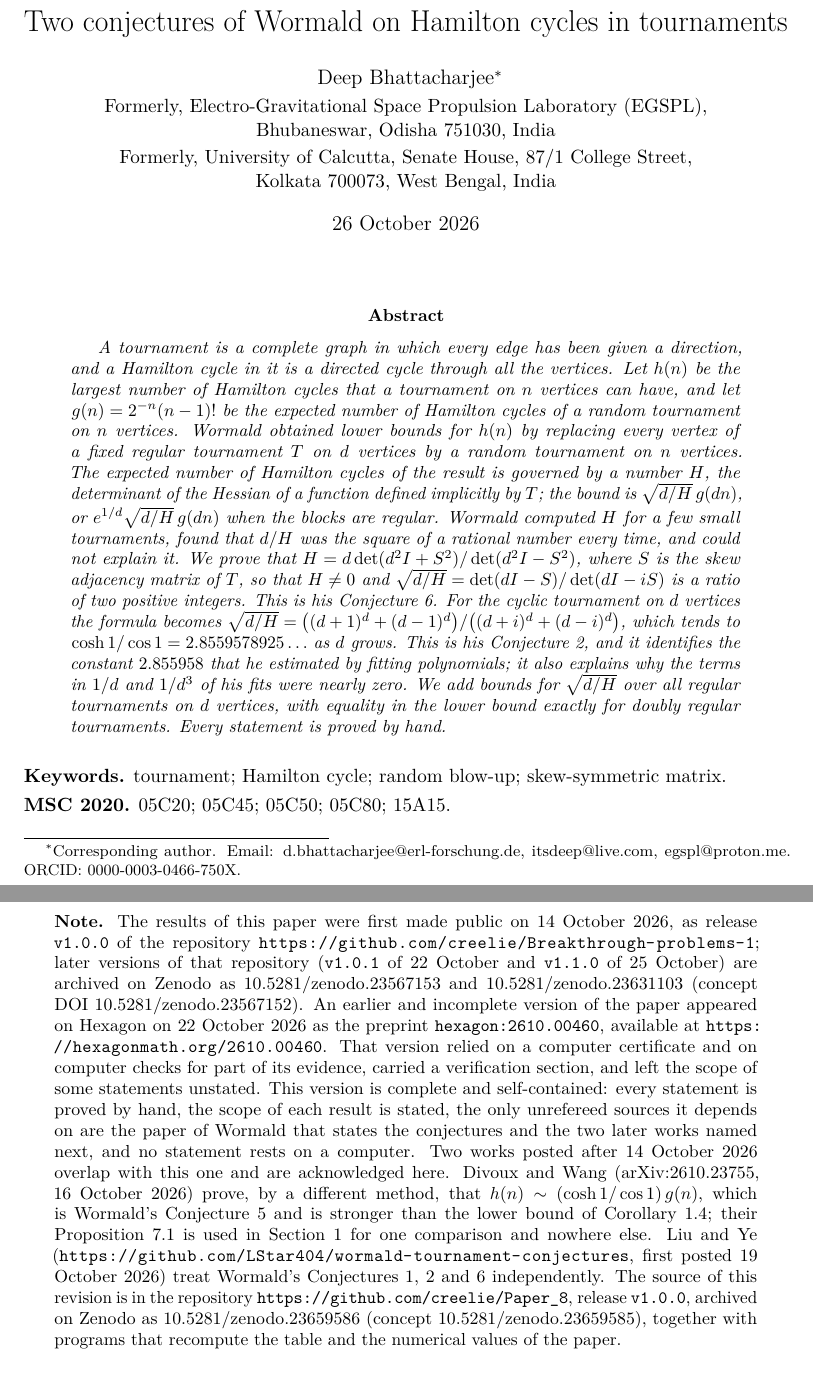
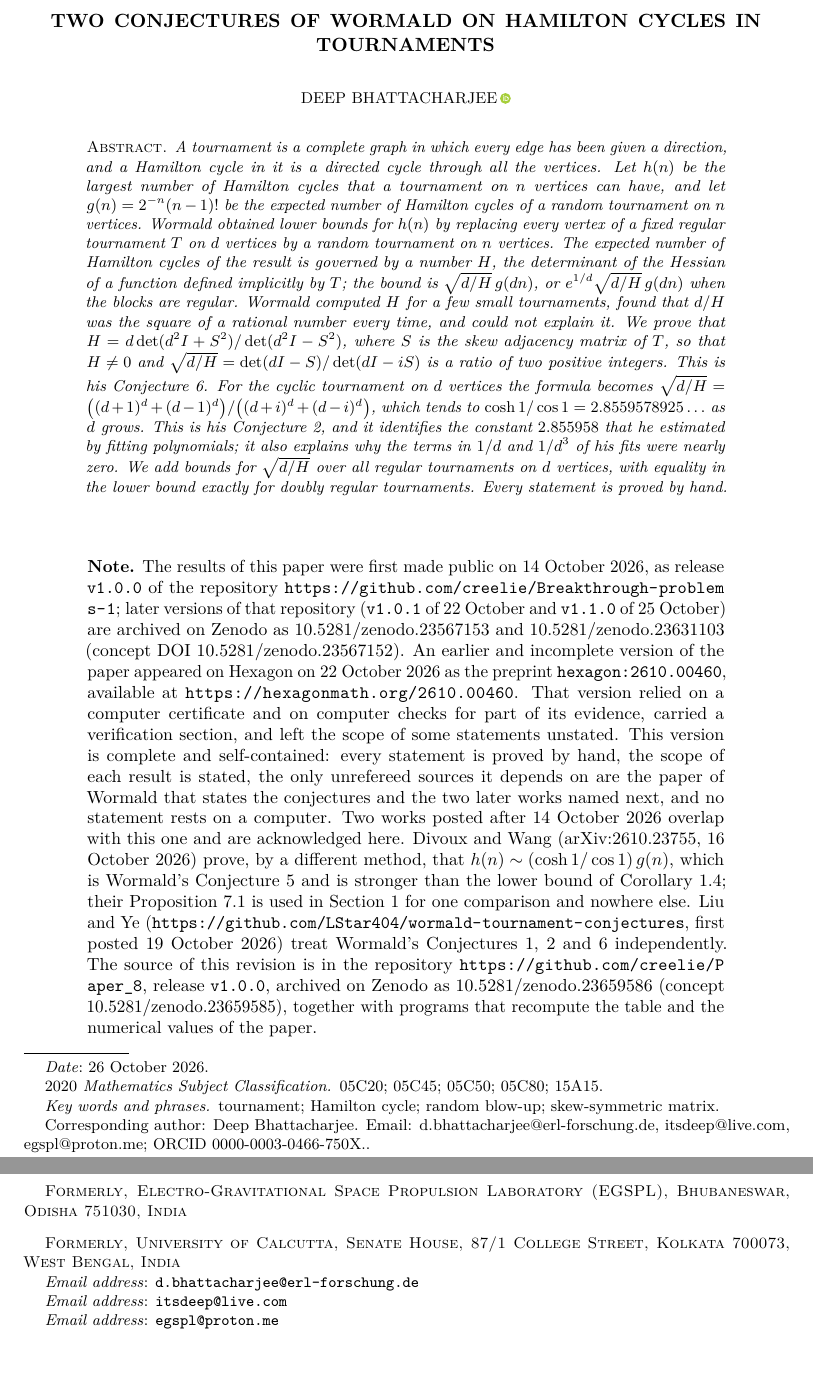
Before and after one commit to creelie/Paper_8, a LaTeX paper (paper/main.tex): two parts of pages 1 and 2 of 12 before the commit and two parts of pages 1 and 11 of 11 after it, joined at a grey line, cut at the place of the change. Compiled offline with pdfLaTeX.

Commit message:
Set the paper in amsart, single column (#3)
Same content, 11 pages; dist and metadata follow; release workflow defaults to v1.0.1.

```diff
--- a/paper/main.tex
+++ b/paper/main.tex
@@ -1,4 +1,4 @@
-\documentclass[11pt,a4paper]{article}
+\documentclass[11pt,a4paper,reqno]{amsart}
 
 \usepackage[utf8]{inputenc}
 \usepackage[T1]{fontenc}
@@ -10,6 +10,7 @@
 \usepackage[margin=28mm]{geometry}
 \usepackage{xurl}
 \usepackage[hidelinks]{hyperref}
+\usepackage{orcidlink}
 \usepackage{microtype}
 
 \newtheorem{theorem}{Theorem}[section]
@@ -35,10 +36,5 @@
 \newcommand{\Z}{\mathbb{Z}}
 \newcommand{\E}{\mathbb{E}}
 
-\title{Two conjectures of Wormald on Hamilton cycles in tournaments}
+\title[Two conjectures of Wormald on Hamilton cycles]{Two conjectures of Wormald on Hamilton cycles in tournaments}
 
-\author{Deep Bhattacharjee\thanks{Corresponding author. Email: \href{mailto:d.bhattacharjee@erl-forschung.de}{d.bhattacharjee@erl-forschung.de}, \href{mailto:itsdeep@live.com}{itsdeep@live.com}, \href{mailto:egspl@proton.me}{egspl@proton.me}. ORCID: \href{https://orcid.org/0000-0003-0466-750X}{0000-0003-0466-750X}.}\\[2pt]
-\normalsize Formerly, Electro-Gravitational Space Propulsion Laboratory (EGSPL),\\
-\normalsize Bhubaneswar, Odisha 751030, India\\[1pt]
-\normalsize Formerly, University of Calcutta, Senate House, 87/1 College Street,\\
-\normalsize Kolkata 700073, West Bengal, India}
@@ -45,28 +45,27 @@
+\email{itsdeep@live.com}
+\email{egspl@proton.me}
+\thanks{\sloppy Corresponding author: Deep Bhattacharjee. Email: \href{mailto:d.bhattacharjee@erl-forschung.de}{d.bhattacharjee@erl-forschung.de}, \href{mailto:itsdeep@live.com}{itsdeep@live.com}, \href{mailto:egspl@proton.me}{egspl@proton.me}; ORCID \href{https://orcid.org/0000-0003-0466-750X}{0000-0003-0466-750X}.}
 
+\subjclass[2020]{05C20; 05C45; 05C50; 05C80; 15A15}
+\keywords{tournament; Hamilton cycle; random blow-up; skew-symmetric matrix}
 \date{26 October 2026}
 
 \begin{document}
-
-\maketitle
 
 \begin{abstract}
 \itshape
 A tournament is a complete graph in which every edge has been given a direction, and a Hamilton cycle in it is a directed cycle through all the vertices. Let $h(n)$ be the largest number of Hamilton cycles that a tournament on $n$ vertices can have, and let $g(n)=2^{-n}(n-1)!$ be the expected number of Hamilton cycles of a random tournament on $n$ vertices. Wormald obtained lower bounds for $h(n)$ by replacing every vertex of a fixed regular tournament $T$ on $d$ vertices by a random tournament on $n$ vertices. The expected number of Hamilton cycles of the result is governed by a number $H$, the determinant of the Hessian of a function defined implicitly by $T$; the bound is $\sqrt{d/H}\,g(dn)$, or $e^{1/d}\sqrt{d/H}\,g(dn)$ when the blocks are regular. Wormald computed $H$ for a few small tournaments, found that $d/H$ was the square of a rational number every time, and could not explain it. We prove that $H=d\det(d^2I+S^2)/\det(d^2I-S^2)$, where $S$ is the skew adjacency matrix of $T$, so that $H\neq0$ and $\sqrt{d/H}=\det(dI-S)/\det(dI-iS)$ is a ratio of two positive integers. This is his Conjecture~6. For the cyclic tournament on $d$ vertices the formula becomes $\sqrt{d/H}=\bigl((d+1)^d+(d-1)^d\bigr)/\bigl((d+i)^d+(d-i)^d\bigr)$, which tends to $\cosh1/\cos1=2.8559578925\ldots$ as $d$ grows. This is his Conjecture~2, and it identifies the constant $2.855958$ that he estimated by fitting polynomials; it also explains why the terms in $1/d$ and $1/d^3$ of his fits were nearly zero. We add bounds for $\sqrt{d/H}$ over all regular tournaments on $d$ vertices, with equality in the lower bound exactly for doubly regular tournaments. Every statement is proved by hand.
 \end{abstract}
 
-\medskip
-\noindent\textbf{Keywords.} tournament; Hamilton cycle; random blow-up; skew-symmetric matrix.
+\maketitle
 
-\smallskip
-\noindent\textbf{MSC 2020.} 05C20; 05C45; 05C50; 05C80; 15A15.
+
 
 \medskip
-\begin{center}
-\begin{minipage}{0.92\textwidth}
+\begin{quote}
 \small\sloppy
 \noindent\textbf{Note.} The results of this paper were first made public on 14 October 2026, as release \texttt{v1.0.0} of the repository \url{https://github.com/creelie/Breakthrough-problems-1}; later versions of that repository (\texttt{v1.0.1} of 22 October and \texttt{v1.1.0} of 25 October) are archived on Zenodo as \href{https://doi.org/10.5281/zenodo.23567153}{10.5281/zenodo.23567153} and \href{https://doi.org/10.5281/zenodo.23631103}{10.5281/zenodo.23631103} (concept DOI \href{https://doi.org/10.5281/zenodo.23567152}{10.5281/zenodo.23567152}). An earlier and incomplete version of the paper appeared on Hexagon on 22 October 2026 as the preprint \texttt{hexagon:2610.00460}, available at \url{https://hexagonmath.org/2610.00460}. That version relied on a computer certificate and on computer checks for part of its evidence, carried a verification section, and left the scope of some statements unstated. This version is complete and self-contained: every statement is proved by hand, the scope of each result is stated, the only unrefereed sources it depends on are the paper of Wormald that states the conjectures and the two later works named next, and no statement rests on a computer. Two works posted after 14 October 2026 overlap with this one and are acknowledged here. Divoux and Wang (arXiv:2610.23755, 16 October 2026) prove, by a different method, that $h(n)\sim(\cosh1/\cos1)\,g(n)$, which is Wormald's Conjecture~5 and is stronger than the lower bound of Corollary~\ref{cor:hn}; their Proposition~7.1 is used in Section~\ref{sec:intro} for one comparison and nowhere else. Liu and Ye (\url{https://github.com/LStar404/wormald-tournament-conjectures}, first posted 19 October 2026) treat Wormald's Conjectures~1, 2 and~6 independently. The source of this revision is in the repository \url{https://github.com/creelie/Paper_8}, release \texttt{v1.0.0}, archived on Zenodo as \href{https://doi.org/10.5281/zenodo.23659586}{10.5281/zenodo.23659586} (concept \href{https://doi.org/10.5281/zenodo.23659585}{10.5281/zenodo.23659585}), together with programs that recompute the table and the numerical values of the paper.
-\end{minipage}
-\end{center}
+\end{quote}
 
 \section{Introduction}\label{sec:intro}
 
```
Also changed, not shown: .github/workflows/release.yml (+1 -1 lines), .github/RELEASE_NOTES.md, README.md, dist/WormaldHamiltonCycles_final2.pdf, paper/main.pdf, paper/main.tex (4 more changed lines), 4 other files.
